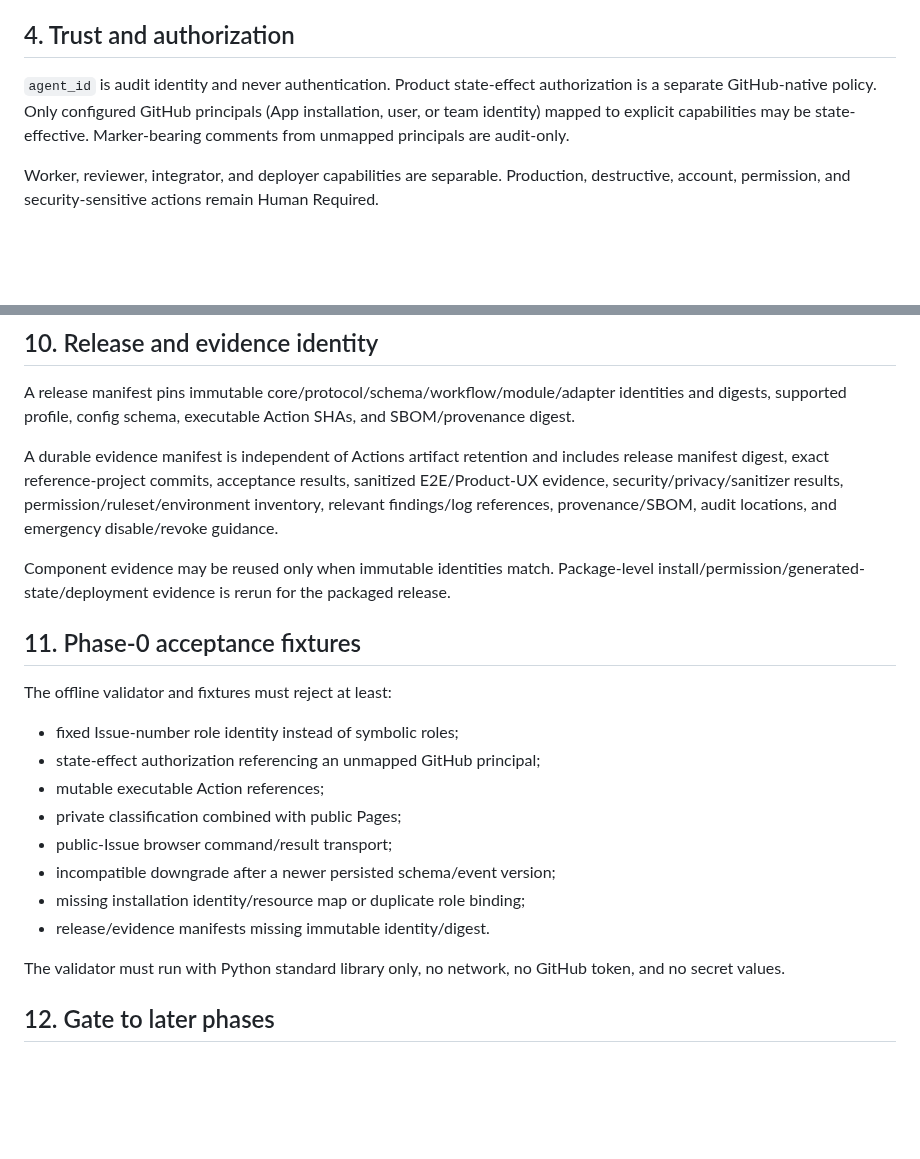
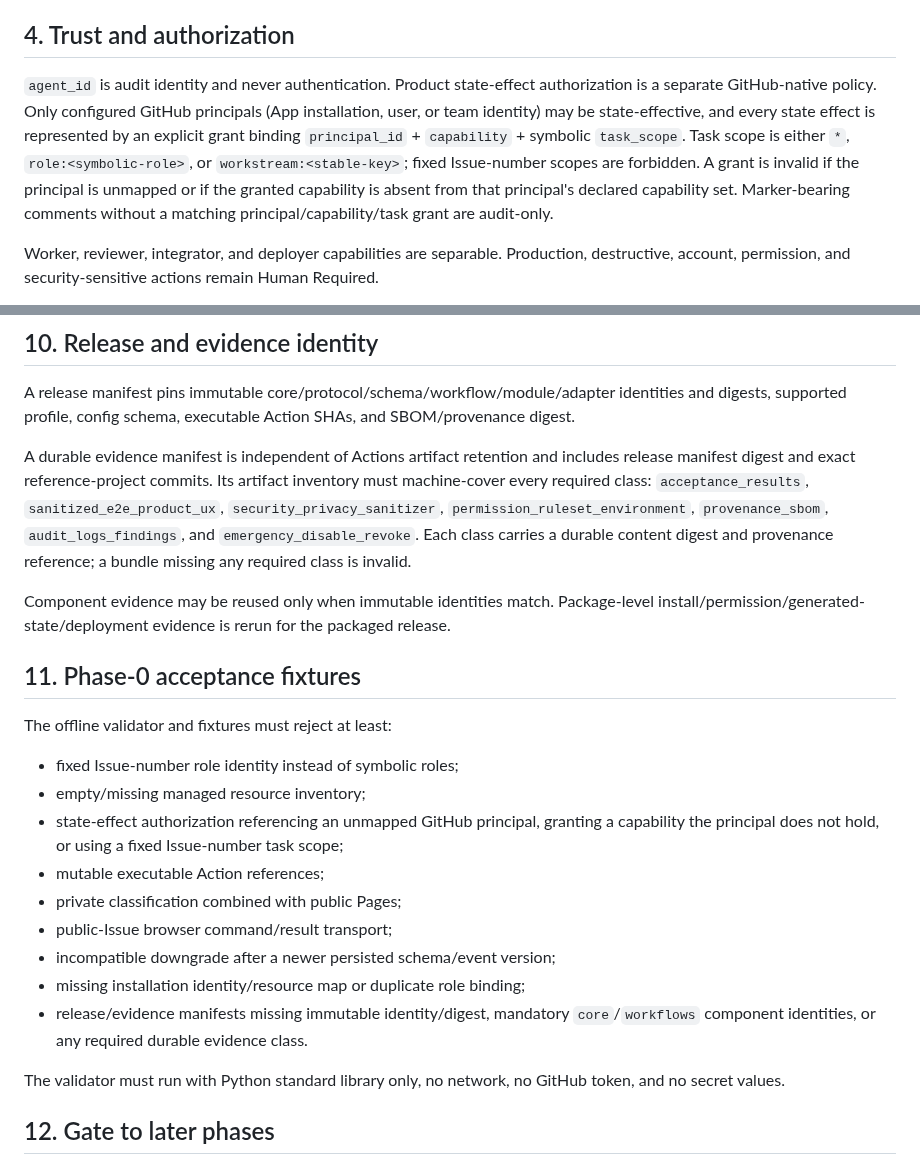
Before and after one commit to GK-studio-JP/ai-bulletin-board, a Markdown page: docs/PRODUCTIZATION_V1_CONTRACT.md, 2 parts joined by grey strips. Rendered like a GitHub page; blank space fills up the shorter version.

Commit message:
Issue #81: freeze task grants and evidence classes

```diff
--- a/docs/PRODUCTIZATION_V1_CONTRACT.md
+++ b/docs/PRODUCTIZATION_V1_CONTRACT.md
@@ -31,7 +31,7 @@ Persisted productization config and manifests contain secret **references/names
 
 ## 4. Trust and authorization
 
-`agent_id` is audit identity and never authentication. Product state-effect authorization is a separate GitHub-native policy. Only configured GitHub principals (App installation, user, or team identity) mapped to explicit capabilities may be state-effective. Marker-bearing comments from unmapped principals are audit-only.
+`agent_id` is audit identity and never authentication. Product state-effect authorization is a separate GitHub-native policy. Only configured GitHub principals (App installation, user, or team identity) may be state-effective, and every state effect is represented by an explicit grant binding `principal_id` + `capability` + symbolic `task_scope`. Task scope is either `*`, `role:<symbolic-role>`, or `workstream:<stable-key>`; fixed Issue-number scopes are forbidden. A grant is invalid if the principal is unmapped or if the granted capability is absent from that principal's declared capability set. Marker-bearing comments without a matching principal/capability/task grant are audit-only.
 
 Worker, reviewer, integrator, and deployer capabilities are separable. Production, destructive, account, permission, and security-sensitive actions remain Human Required.
 
@@ -89,7 +89,7 @@ Accessibility/mobile/language are release gates: keyboard operation, screen-read
 
 A release manifest pins immutable core/protocol/schema/workflow/module/adapter identities and digests, supported profile, config schema, executable Action SHAs, and SBOM/provenance digest.
 
-A durable evidence manifest is independent of Actions artifact retention and includes release manifest digest, exact reference-project commits, acceptance results, sanitized E2E/Product-UX evidence, security/privacy/sanitizer results, permission/ruleset/environment inventory, relevant findings/log references, provenance/SBOM, audit locations, and emergency disable/revoke guidance.
+A durable evidence manifest is independent of Actions artifact retention and includes release manifest digest and exact reference-project commits. Its artifact inventory must machine-cover every required class: `acceptance_results`, `sanitized_e2e_product_ux`, `security_privacy_sanitizer`, `permission_ruleset_environment`, `provenance_sbom`, `audit_logs_findings`, and `emergency_disable_revoke`. Each class carries a durable content digest and provenance reference; a bundle missing any required class is invalid.
 
 Component evidence may be reused only when immutable identities match. Package-level install/permission/generated-state/deployment evidence is rerun for the packaged release.
 
@@ -98,13 +98,14 @@ Component evidence may be reused only when immutable identities match. Package-l
 The offline validator and fixtures must reject at least:
 
 - fixed Issue-number role identity instead of symbolic roles;
-- state-effect authorization referencing an unmapped GitHub principal;
+- empty/missing managed resource inventory;
+- state-effect authorization referencing an unmapped GitHub principal, granting a capability the principal does not hold, or using a fixed Issue-number task scope;
 - mutable executable Action references;
 - private classification combined with public Pages;
 - public-Issue browser command/result transport;
 - incompatible downgrade after a newer persisted schema/event version;
 - missing installation identity/resource map or duplicate role binding;
-- release/evidence manifests missing immutable identity/digest.
+- release/evidence manifests missing immutable identity/digest, mandatory `core`/`workflows` component identities, or any required durable evidence class.
 
 The validator must run with Python standard library only, no network, no GitHub token, and no secret values.
 
```
